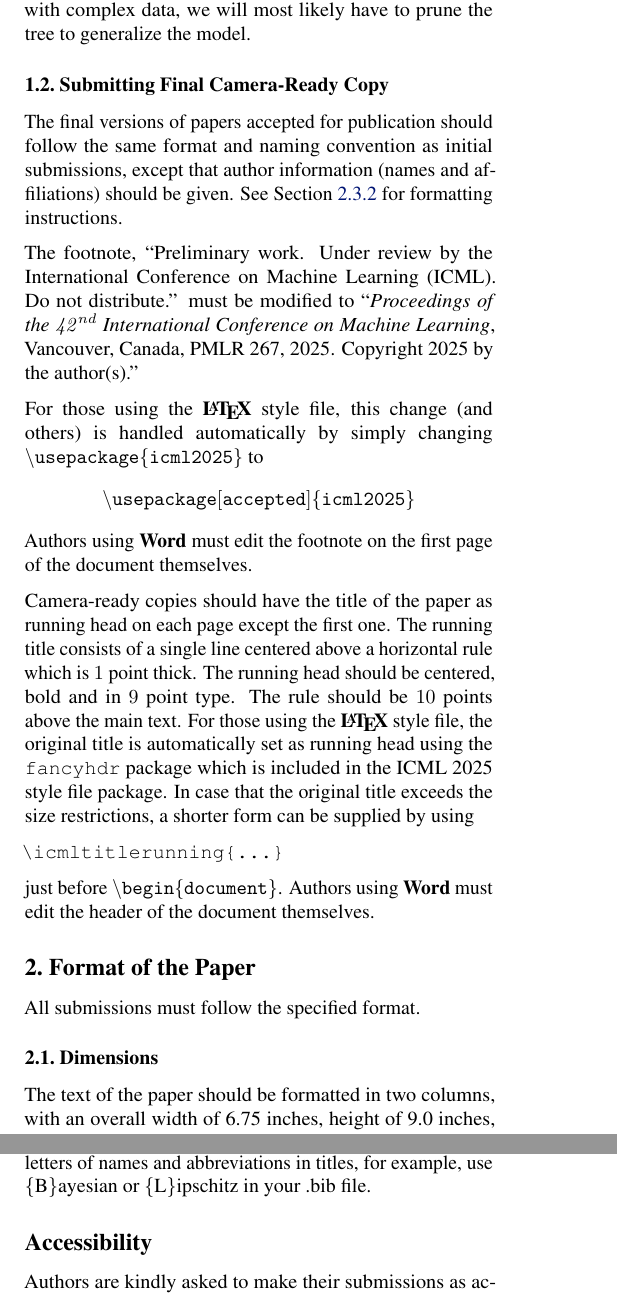
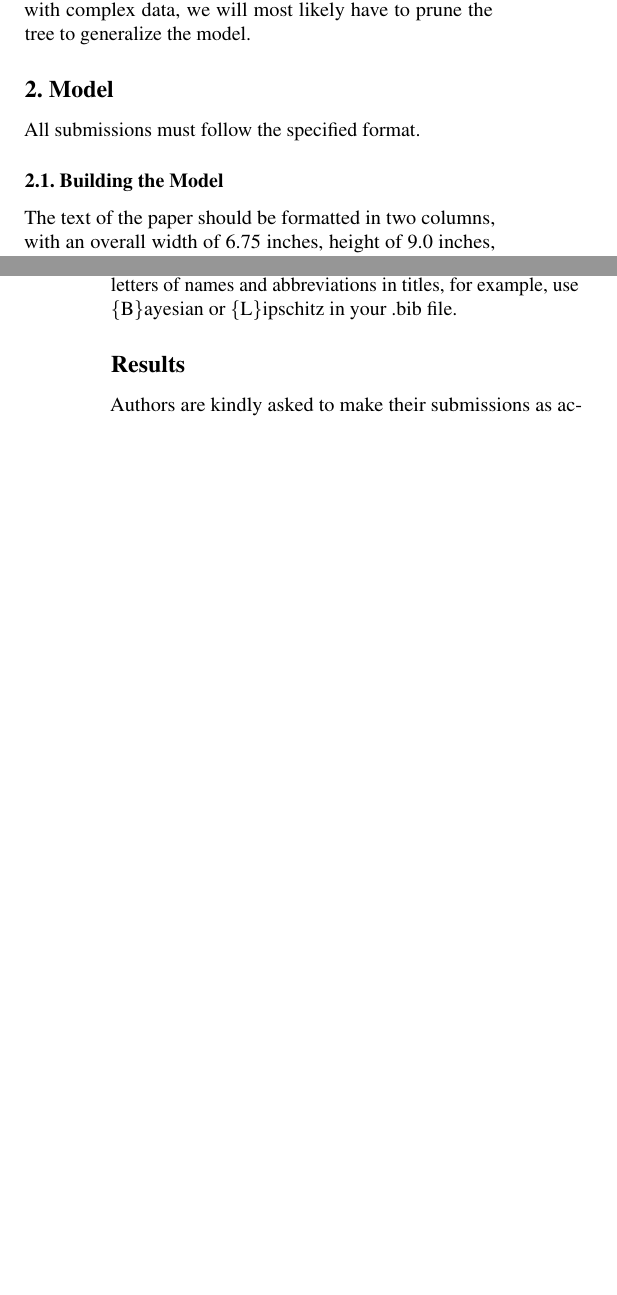
Before and after one commit to nladocsi/DS3001_F25_Project, a LaTeX paper (DS_3001_Paper/DS_3001_Paper.tex): two parts of the columns of pages 2 and 5 of 7, joined at a grey line, cut so that both start at the same text, the shorter picture padded with empty space. Compiled offline with pdfLaTeX.

Commit message:
Updates from Overleaf

```diff
--- a/DS_3001_Paper/DS_3001_Paper.tex
+++ b/DS_3001_Paper/DS_3001_Paper.tex
@@ -142,50 +142,11 @@ Once the variables of our analysis have been explored, we plan to use a decision
 In order to accomplish this, we first have to encode the categorical variables using one-hot encoding or pd.get\_dummies(). The tree model cannot handle text labels directly so converting these labels into a numeric form allows the model to run successfully. Next, it is integral to split the data into train and test sets to give the model the ability to generalize. Allowing performance not just on the given data, but predicting for unseen, future data. We will split the data 80/20 into train and test sets, respectively, training the model. After visualization, we will choose to check the accuracy of the model using the confusion matrix method, which depicts how predictions made by the model match the observed outcomes. From there R\textsuperscript{2} and RMSE values will be calculated to evaluate the model and determine if changes need to be implemented. One of the biggest concerns with the decision tree model is overfitting which can occur if the model is split too many times. Especially with complex data, we will most likely have to prune the tree to generalize the model.
 
 
-\subsection{Submitting Final Camera-Ready Copy}
-
-The final versions of papers accepted for publication should follow the
-same format and naming convention as initial submissions, except that
-author information (names and affiliations) should be given. See
-\cref{final author} for formatting instructions.
-
-The footnote, ``Preliminary work. Under review by the International
-Conference on Machine Learning (ICML). Do not distribute.'' must be
-modified to ``\textit{Proceedings of the
-$\mathit{42}^{nd}$ International Conference on Machine Learning},
-Vancouver, Canada, PMLR 267, 2025.
-Copyright 2025 by the author(s).''
-
-For those using the \textbf{\LaTeX} style file, this change (and others) is
-handled automatically by simply changing
-$\mathtt{\backslash usepackage\{icml2025\}}$ to
-$$\mathtt{\backslash usepackage[accepted]\{icml2025\}}$$
-Authors using \textbf{Word} must edit the
-footnote on the first page of the document themselves.
-
-Camera-ready copies should have the title of the paper as running head
-on each page except the first one. The running title consists of a
-single line centered above a horizontal rule which is $1$~point thick.
-The running head should be centered, bold and in $9$~point type. The
-rule should be $10$~points above the main text. For those using the
-\textbf{\LaTeX} style file, the original title is automatically set as running
-head using the \texttt{fancyhdr} package which is included in the ICML
-2025 style file package. In case that the original title exceeds the
-size restrictions, a shorter form can be supplied by using
-
-\verb|\icmltitlerunning{...}|
-
-just before $\mathtt{\backslash begin\{document\}}$.
-Authors using \textbf{Word} must edit the header of the document themselves.
-
-\section{Format of the Paper}
+\section{Model}
 
 All submissions must follow the specified format.
 
-\subsection{Dimensions}
-
-
-
+\subsection{Building the Model}
 
 The text of the paper should be formatted in two columns, with an
 overall width of 6.75~inches, height of 9.0~inches, and 0.25~inches
@@ -502,7 +463,7 @@ If using bibtex, please protect capital letters of names and
 abbreviations in titles, for example, use \{B\}ayesian or \{L\}ipschitz
 in your .bib file.
 
-\section*{Accessibility}
+\section*{Results}
 Authors are kindly asked to make their submissions as accessible as possible for everyone including people with disabilities and sensory or neurological differences.
 Tips of how to achieve this and what to pay attention to will be provided on the conference website \url{http://icml.cc/}.
 
```
Also changed, not shown: DS_3001_Paper/DS_3001_Paper.tex (2 more changed lines).
